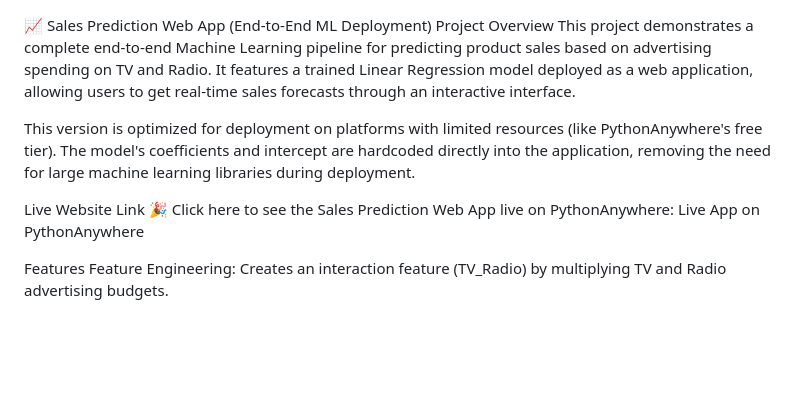
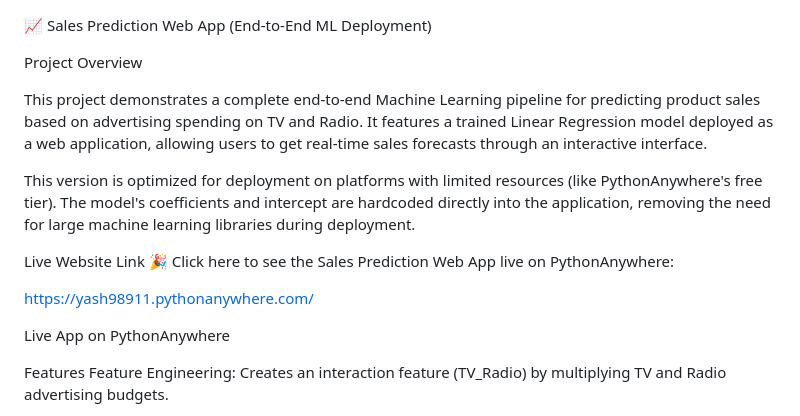
Before and after one commit to Yash98911/Sales-Prediction-Web-App, a Markdown page: README.md, the part around the change. Rendered like a GitHub page; blank space fills up the shorter version.

```diff
--- a/README.md
+++ b/README.md
@@ -1,12 +1,19 @@
 📈 Sales Prediction Web App (End-to-End ML Deployment)
+
 Project Overview
+
+
 This project demonstrates a complete end-to-end Machine Learning pipeline for predicting product sales based on advertising spending on TV and Radio. It features a trained Linear Regression model deployed as a web application, allowing users to get real-time sales forecasts through an interactive interface.
 
 This version is optimized for deployment on platforms with limited resources (like PythonAnywhere's free tier). The model's coefficients and intercept are hardcoded directly into the application, removing the need for large machine learning libraries during deployment.
 
 Live Website Link 🎉
 Click here to see the Sales Prediction Web App live on PythonAnywhere:
+
+https://yash98911.pythonanywhere.com/
+
 Live App on PythonAnywhere
+
 
 Features
 Feature Engineering: Creates an interaction feature (TV_Radio) by multiplying TV and Radio advertising budgets.
```
